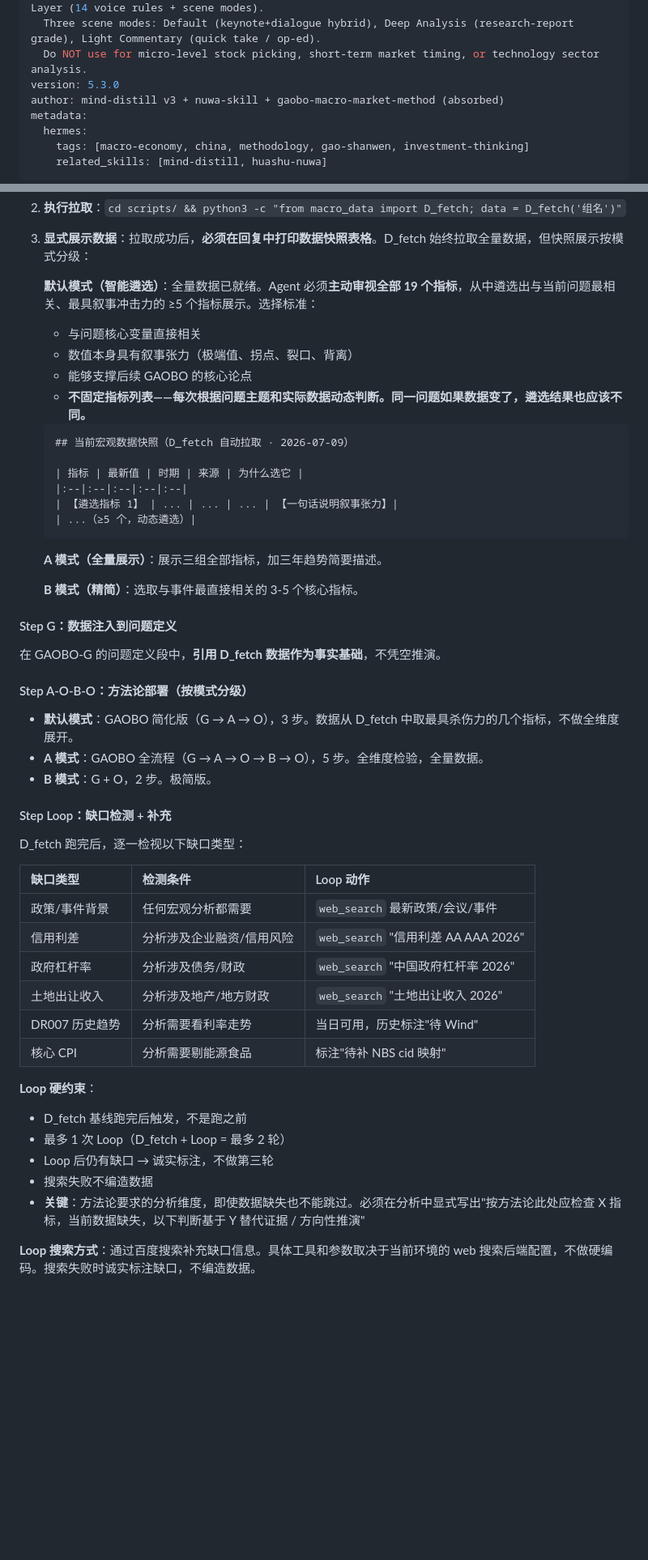
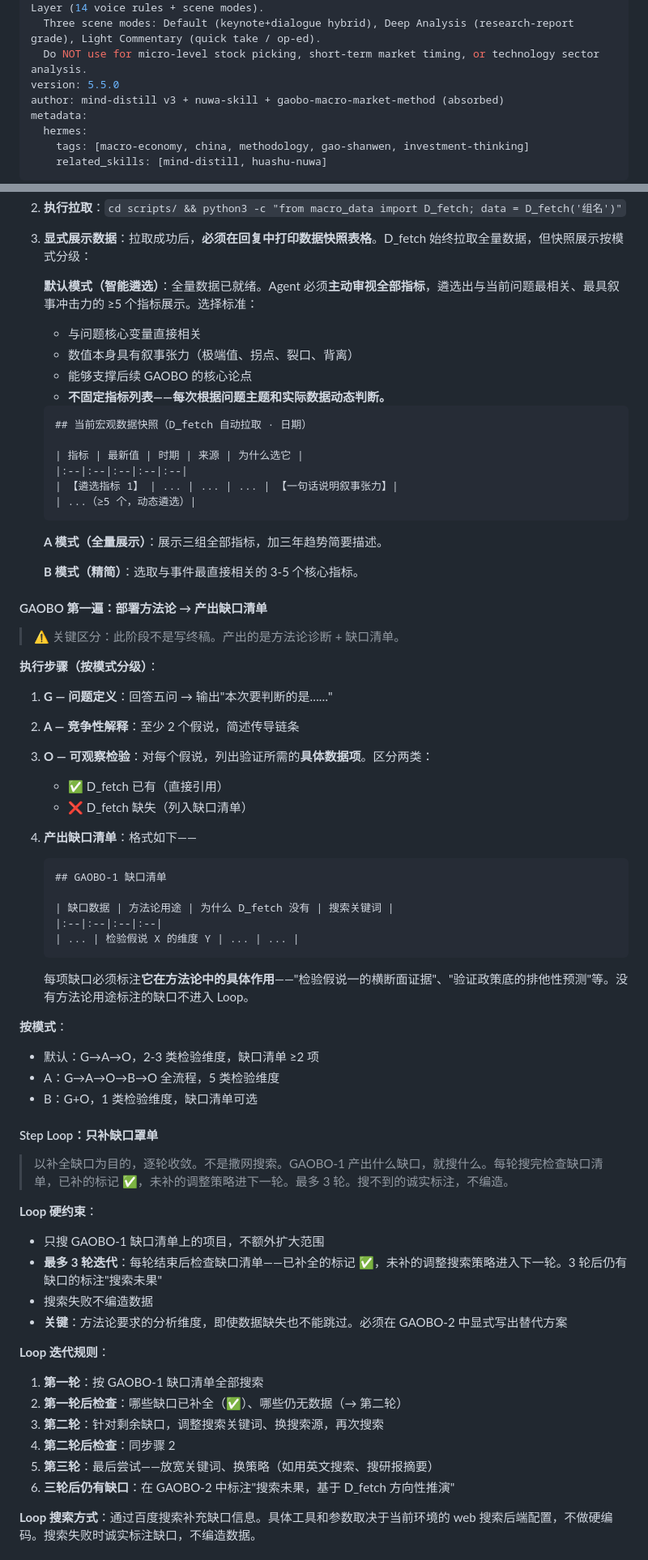
Before and after one commit to Tadalafil-cure/agent-skills, a Markdown page: gaoshanwen-methodology/SKILL.md, 2 parts joined by grey strips. Shown at 81% size. Drawn GitHub-style; blank space fills up the shorter version.

Commit message:
v5.5: Loop 改为最多3轮逐轮收敛，每轮检查缺口后调整策略再搜

````diff
--- a/gaoshanwen-methodology/SKILL.md
+++ b/gaoshanwen-methodology/SKILL.md
@@ -5,7 +5,7 @@ description: |
   Three-tier architecture: Cognitive Layer (8 mental models + 15 heuristics), Operational Layer (GAOBO framework + D_fetch data middleware + output templates + review), Expression Layer (14 voice rules + scene modes).
   Three scene modes: Default (keynote+dialogue hybrid), Deep Analysis (research-report grade), Light Commentary (quick take / op-ed).
   Do NOT use for micro-level stock picking, short-term market timing, or technology sector analysis.
-version: 5.3.0
+version: 5.5.0
 author: mind-distill v3 + nuwa-skill + gaobo-macro-market-method (absorbed)
 metadata:
   hermes:
@@ -298,14 +303,14 @@ metadata:
 
 3. **显式展示数据**：拉取成功后，**必须在回复中打印数据快照表格**。D_fetch 始终拉取全量数据，但快照展示按模式分级：
 
-   **默认模式（智能遴选）**：全量数据已就绪。Agent 必须**主动审视全部 19 个指标**，从中遴选出与当前问题最相关、最具叙事冲击力的 ≥5 个指标展示。选择标准：
+   **默认模式（智能遴选）**：全量数据已就绪。Agent 必须**主动审视全部指标**，遴选出与当前问题最相关、最具叙事冲击力的 ≥5 个指标展示。选择标准：
    - 与问题核心变量直接相关
    - 数值本身具有叙事张力（极端值、拐点、裂口、背离）
    - 能够支撑后续 GAOBO 的核心论点
-   - **不固定指标列表——每次根据问题主题和实际数据动态判断。同一问题如果数据变了，遴选结果也应该不同。**
+   - **不固定指标列表——每次根据问题主题和实际数据动态判断。**
 
    ```markdown
-   ## 当前宏观数据快照（D_fetch 自动拉取 · 2026-07-09）
+   ## 当前宏观数据快照（D_fetch 自动拉取 · 日期）
 
    | 指标 | 最新值 | 时期 | 来源 | 为什么选它 |
    |:--|:--|:--|:--|:--|
@@ -317,34 +322,50 @@ metadata:
 
    **B 模式（精简）**：选取与事件最直接相关的 3-5 个核心指标。
 
-#### Step G：数据注入到问题定义
+#### GAOBO 第一遍：部署方法论 → 产出缺口清单
 
-在 GAOBO-G 的问题定义段中，**引用 D_fetch 数据作为事实基础**，不凭空推演。
+> ⚠️ 关键区分：此阶段不是写终稿。产出的是方法论诊断 + 缺口清单。
 
-#### Step A-O-B-O：方法论部署（按模式分级）
+**执行步骤（按模式分级）**：
 
-- **默认模式**：GAOBO 简化版（G → A → O），3 步。数据从 D_fetch 中取最具杀伤力的几个指标，不做全维度展开。
-- **A 模式**：GAOBO 全流程（G → A → O → B → O），5 步。全维度检验，全量数据。
-- **B 模式**：G + O，2 步。极简版。
+1. **G — 问题定义**：回答五问 → 输出"本次要判断的是……"
+2. **A — 竞争性解释**：至少 2 个假说，简述传导链条
+3. **O — 可观察检验**：对每个假说，列出验证所需的**具体数据项**。区分两类：
+   - ✅ D_fetch 已有（直接引用）
+   - ❌ D_fetch 缺失（列入缺口清单）
+4. **产出缺口清单**：格式如下——
 
-#### Step Loop：缺口检测 + 补充
+   ```markdown
+   ## GAOBO-1 缺口清单
 
-D_fetch 跑完后，逐一检视以下缺口类型：
+   | 缺口数据 | 方法论用途 | 为什么 D_fetch 没有 | 搜索关键词 |
+   |:--|:--|:--|:--|
+   | ... | 检验假说 X 的维度 Y | ... | ... |
+   ```
 
-| 缺口类型 | 检测条件 | Loop 动作 |
-|:--|:--|:--|
-| 政策/事件背景 | 任何宏观分析都需要 | `web_search` 最新政策/会议/事件 |
-| 信用利差 | 分析涉及企业融资/信用风险 | `web_search` "信用利差 AA AAA 2026" |
-| 政府杠杆率 | 分析涉及债务/财政 | `web_search` "中国政府杠杆率 2026" |
-| 土地出让收入 | 分析涉及地产/地方财政 | `web_search` "土地出让收入 2026" |
-| DR007 历史趋势 | 分析需要看利率走势 | 当日可用，历史标注"待 Wind" |
-| 核心 CPI | 分析需要剔能源食品 | 标注"待补 NBS cid 映射" |
+   每项缺口必须标注**它在方法论中的具体作用**——"检验假说一的横断面证据"、"验证政策底的排他性预测"等。没有方法论用途标注的缺口不进入 Loop。
+
+**按模式**：
+- 默认：G→A→O，2-3 类检验维度，缺口清单 ≥2 项
+- A：G→A→O→B→O 全流程，5 类检验维度
+- B：G+O，1 类检验维度，缺口清单可选
+
+#### Step Loop：只补缺口罩单
+
+> 以补全缺口为目的，逐轮收敛。不是撒网搜索。GAOBO-1 产出什么缺口，就搜什么。每轮搜完检查缺口清单，已补的标记 ✅，未补的调整策略进下一轮。最多 3 轮。搜不到的诚实标注，不编造。
 
 **Loop 硬约束**：
-- D_fetch 基线跑完后触发，不是跑之前
-- 最多 1 次 Loop（D_fetch + Loop = 最多 2 轮）
-- Loop 后仍有缺口 → 诚实标注，不做第三轮
+- 只搜 GAOBO-1 缺口清单上的项目，不额外扩大范围
+- **最多 3 轮迭代**：每轮结束后检查缺口清单——已补全的标记 ✅，未补的调整搜索策略进入下一轮。3 轮后仍有缺口的标注"搜索未果"
 - 搜索失败不编造数据
-- **关键**：方法论要求的分析维度，即使数据缺失也不能跳过。必须在分析中显式写出"按方法论此处应检查 X 指标，当前数据缺失，以下判断基于 Y 替代证据 / 方向性推演"
+- **关键**：方法论要求的分析维度，即使数据缺失也不能跳过。必须在 GAOBO-2 中显式写出替代方案
+
+**Loop 迭代规则**：
+1. **第一轮**：按 GAOBO-1 缺口清单全部搜索
+2. **第一轮后检查**：哪些缺口已补全（✅）、哪些仍无数据（→ 第二轮）
+3. **第二轮**：针对剩余缺口，调整搜索关键词、换搜索源，再次搜索
+4. **第二轮后检查**：同步骤 2
+5. **第三轮**：最后尝试——放宽关键词、换策略（如用英文搜索、搜研报摘要）
+6. **三轮后仍有缺口**：在 GAOBO-2 中标注"搜索未果，基于 D_fetch 方向性推演"
 
 **Loop 搜索方式**：通过百度搜索补充缺口信息。具体工具和参数取决于当前环境的 web 搜索后端配置，不做硬编码。搜索失败时诚实标注缺口，不编造数据。
````
Also changed, not shown: other parts of gaoshanwen-methodology/SKILL.md (+34 -20 lines).
